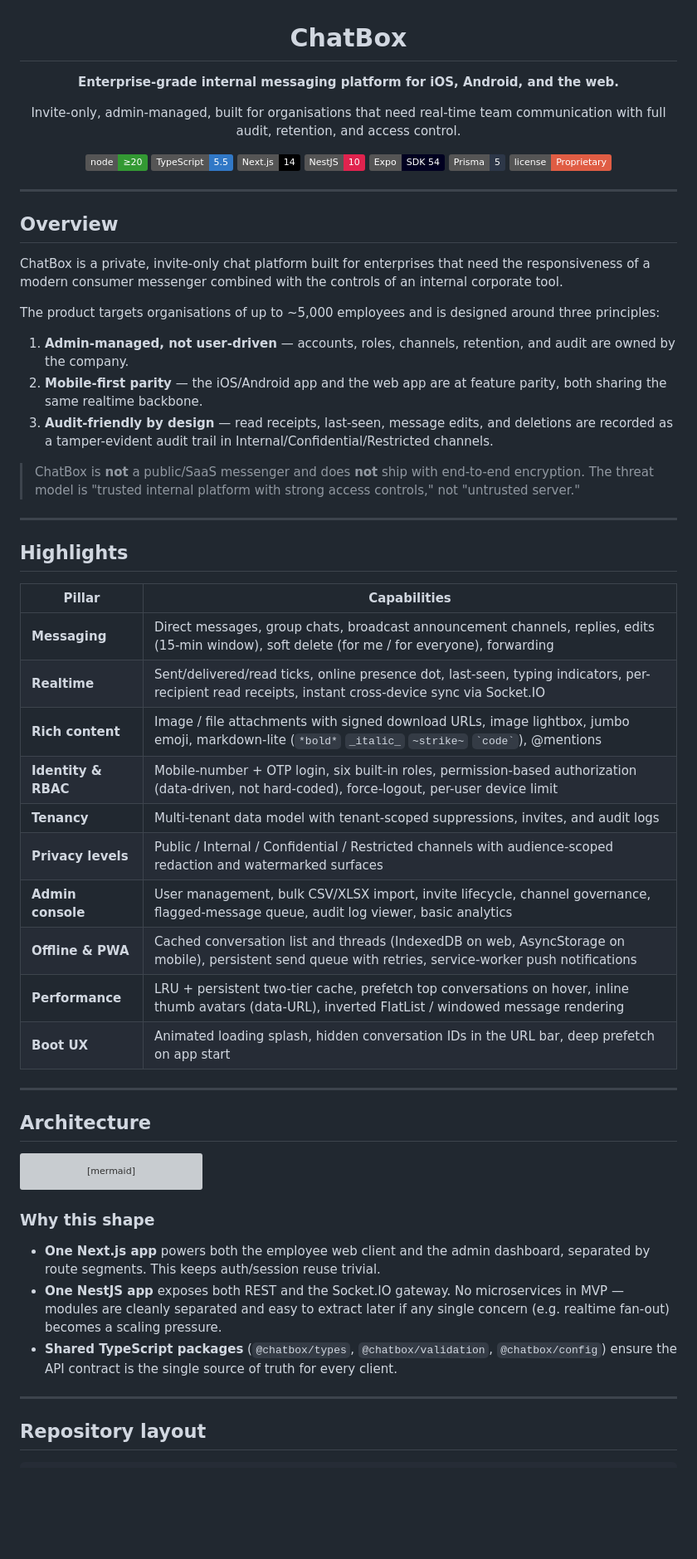
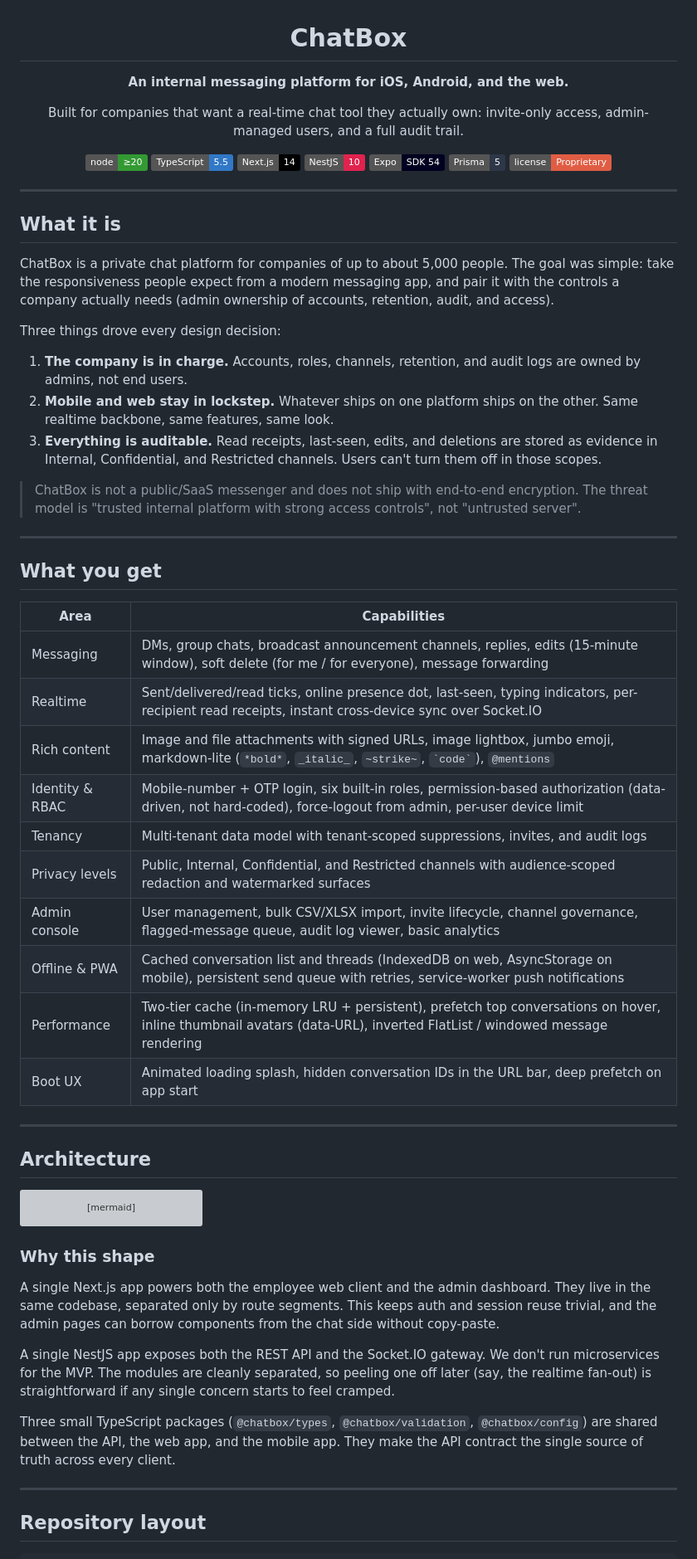
Before and after one commit to mgpanchal/ChatBox, a Markdown page: README.md, the part around one of its changes. Shown at 83% size. Rendered like a GitHub page; badges without logos; blank space fills up the shorter version; grey boxes are pictures that could not be loaded.

Commit message:
docs(readme): rewrite in plainer voice, drop em dashes

```diff
--- a/README.md
+++ b/README.md
@@ -2,10 +2,10 @@
 
 # ChatBox
 
-**Enterprise-grade internal messaging platform for iOS, Android, and the web.**
+**An internal messaging platform for iOS, Android, and the web.**
 
-Invite-only, admin-managed, built for organisations that need
-real-time team communication with full audit, retention, and access control.
+Built for companies that want a real-time chat tool they actually own:
+invite-only access, admin-managed users, and a full audit trail.
 
 [![Node](https://img.shields.io/badge/node-%E2%89%A520-339933?logo=node.js&logoColor=white)](https://nodejs.org/)
 [![TypeScript](https://img.shields.io/badge/TypeScript-5.5-3178C6?logo=typescript&logoColor=white)](https://www.typescriptlang.org/)
@@ -19,43 +19,43 @@ real-time team communication with full audit, retention, and access control.
 
 ---
 
-## Overview
+## What it is
 
-ChatBox is a private, invite-only chat platform built for enterprises that need
-the responsiveness of a modern consumer messenger combined with the controls of
-an internal corporate tool.
+ChatBox is a private chat platform for companies of up to about 5,000 people.
+The goal was simple: take the responsiveness people expect from a modern
+messaging app, and pair it with the controls a company actually needs (admin
+ownership of accounts, retention, audit, and access).
 
-The product targets organisations of up to ~5,000 employees and is designed
-around three principles:
+Three things drove every design decision:
 
-1. **Admin-managed, not user-driven** — accounts, roles, channels, retention,
-   and audit are owned by the company.
-2. **Mobile-first parity** — the iOS/Android app and the web app are at
-   feature parity, both sharing the same realtime backbone.
-3. **Audit-friendly by design** — read receipts, last-seen, message edits,
-   and deletions are recorded as a tamper-evident audit trail in
-   Internal/Confidential/Restricted channels.
+1. **The company is in charge.** Accounts, roles, channels, retention, and
+   audit logs are owned by admins, not end users.
+2. **Mobile and web stay in lockstep.** Whatever ships on one platform ships
+   on the other. Same realtime backbone, same features, same look.
+3. **Everything is auditable.** Read receipts, last-seen, edits, and deletions
+   are stored as evidence in Internal, Confidential, and Restricted channels.
+   Users can't turn them off in those scopes.
 
-> ChatBox is **not** a public/SaaS messenger and does **not** ship with
-> end-to-end encryption. The threat model is "trusted internal platform with
-> strong access controls," not "untrusted server."
+> ChatBox is not a public/SaaS messenger and does not ship with end-to-end
+> encryption. The threat model is "trusted internal platform with strong
+> access controls", not "untrusted server".
 
 ---
 
-## Highlights
+## What you get
 
-| Pillar               | Capabilities                                                                                                                                                |
-| -------------------- | ----------------------------------------------------------------------------------------------------------------------------------------------------------- |
-| **Messaging**        | Direct messages, group chats, broadcast announcement channels, replies, edits (15-min window), soft delete (for me / for everyone), forwarding             |
-| **Realtime**         | Sent/delivered/read ticks, online presence dot, last-seen, typing indicators, per-recipient read receipts, instant cross-device sync via Socket.IO         |
-| **Rich content**     | Image / file attachments with signed download URLs, image lightbox, jumbo emoji, markdown-lite (`*bold*` `_italic_` `~strike~` `` `code` ``), @mentions   |
-| **Identity & RBAC**  | Mobile-number + OTP login, six built-in roles, permission-based authorization (data-driven, not hard-coded), force-logout, per-user device limit          |
-| **Tenancy**          | Multi-tenant data model with tenant-scoped suppressions, invites, and audit logs                                                                            |
-| **Privacy levels**   | Public / Internal / Confidential / Restricted channels with audience-scoped redaction and watermarked surfaces                                              |
-| **Admin console**    | User management, bulk CSV/XLSX import, invite lifecycle, channel governance, flagged-message queue, audit log viewer, basic analytics                       |
-| **Offline & PWA**    | Cached conversation list and threads (IndexedDB on web, AsyncStorage on mobile), persistent send queue with retries, service-worker push notifications     |
-| **Performance**      | LRU + persistent two-tier cache, prefetch top conversations on hover, inline thumb avatars (data-URL), inverted FlatList / windowed message rendering      |
-| **Boot UX**          | Animated loading splash, hidden conversation IDs in the URL bar, deep prefetch on app start                                                                 |
+| Area              | Capabilities                                                                                                                                                                                |
+| ----------------- | ------------------------------------------------------------------------------------------------------------------------------------------------------------------------------------------- |
+| Messaging         | DMs, group chats, broadcast announcement channels, replies, edits (15-minute window), soft delete (for me / for everyone), message forwarding                                              |
+| Realtime          | Sent/delivered/read ticks, online presence dot, last-seen, typing indicators, per-recipient read receipts, instant cross-device sync over Socket.IO                                        |
+| Rich content      | Image and file attachments with signed URLs, image lightbox, jumbo emoji, markdown-lite (`*bold*`, `_italic_`, `~strike~`, `` `code` ``), `@mentions`                                      |
+| Identity & RBAC   | Mobile-number + OTP login, six built-in roles, permission-based authorization (data-driven, not hard-coded), force-logout from admin, per-user device limit                                |
+| Tenancy           | Multi-tenant data model with tenant-scoped suppressions, invites, and audit logs                                                                                                            |
+| Privacy levels    | Public, Internal, Confidential, and Restricted channels with audience-scoped redaction and watermarked surfaces                                                                             |
+| Admin console     | User management, bulk CSV/XLSX import, invite lifecycle, channel governance, flagged-message queue, audit log viewer, basic analytics                                                       |
+| Offline & PWA     | Cached conversation list and threads (IndexedDB on web, AsyncStorage on mobile), persistent send queue with retries, service-worker push notifications                                     |
+| Performance       | Two-tier cache (in-memory LRU + persistent), prefetch top conversations on hover, inline thumbnail avatars (data-URL), inverted FlatList / windowed message rendering                       |
+| Boot UX           | Animated loading splash, hidden conversation IDs in the URL bar, deep prefetch on app start                                                                                                 |
 
 ---
 
@@ -96,14 +96,20 @@ flowchart LR
 
 ### Why this shape
 
-- **One Next.js app** powers both the employee web client and the admin
-  dashboard, separated by route segments. This keeps auth/session reuse trivial.
-- **One NestJS app** exposes both REST and the Socket.IO gateway. No
-  microservices in MVP — modules are cleanly separated and easy to extract later
-  if any single concern (e.g. realtime fan-out) becomes a scaling pressure.
-- **Shared TypeScript packages** (`@chatbox/types`, `@chatbox/validation`,
-  `@chatbox/config`) ensure the API contract is the single source of truth for
-  every client.
+A single Next.js app powers both the employee web client and the admin
+dashboard. They live in the same codebase, separated only by route segments.
+This keeps auth and session reuse trivial, and the admin pages can borrow
+components from the chat side without copy-paste.
+
+A single NestJS app exposes both the REST API and the Socket.IO gateway. We
+don't run microservices for the MVP. The modules are cleanly separated, so
+peeling one off later (say, the realtime fan-out) is straightforward if any
+single concern starts to feel cramped.
+
+Three small TypeScript packages (`@chatbox/types`, `@chatbox/validation`,
+`@chatbox/config`) are shared between the API, the web app, and the mobile
+app. They make the API contract the single source of truth across every
+client.
 
 ---
 
```
Also changed, not shown: other parts of README.md (+80 -78 lines).
